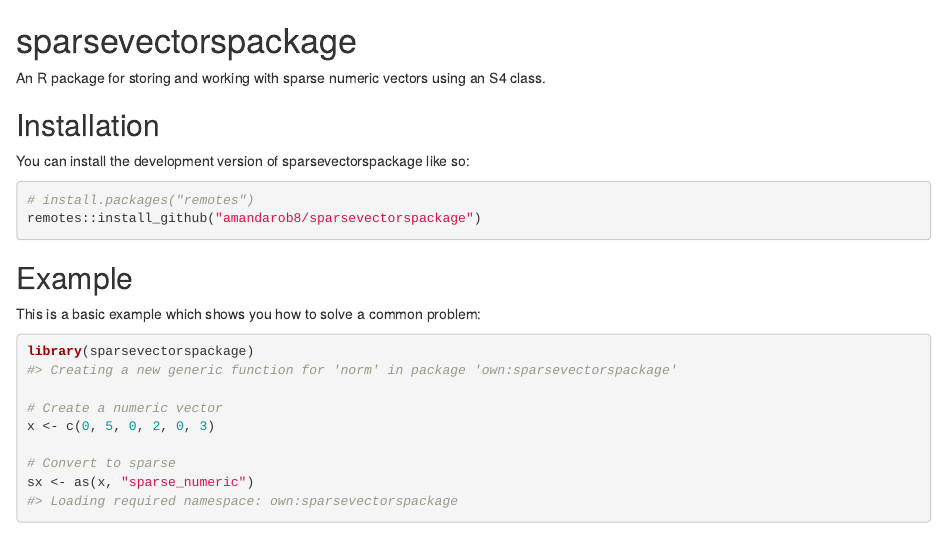
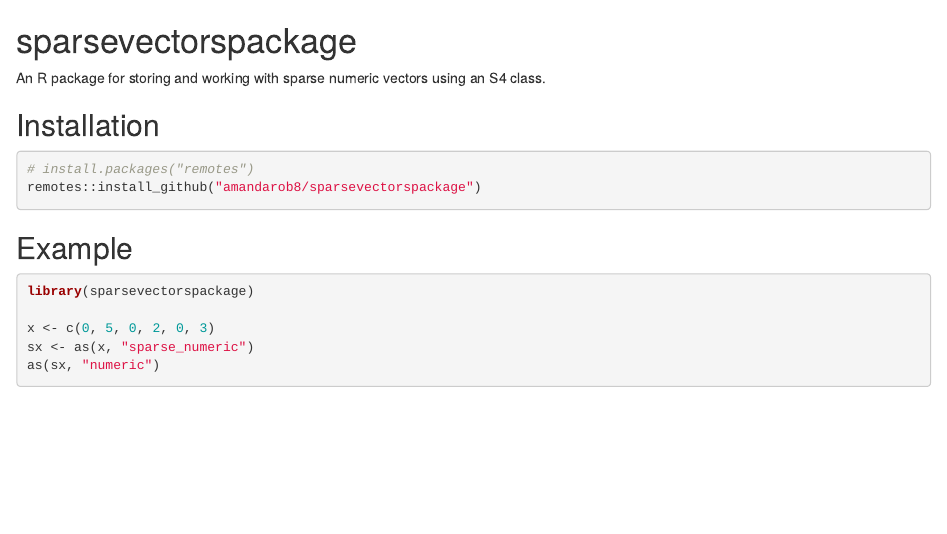
Before and after one commit to amandarob8/SDS375-sparsenumericpackage, an R Markdown document (README.Rmd): the page in a window 1100 px wide, from its top. Rendered offline with R 4.5, knitr and Pandoc, with nearby package versions; both versions are drawn in the output format of the newer one; some code elsewhere in the file could not run offline.

Commit message:
readme update

````diff
--- a/README.Rmd
+++ b/README.Rmd
@@ -1,5 +0,0 @@
----
-output: github_document
----
-
-```{r, include = FALSE}
@@ -21,22 +4,15 @@ An R package for storing and working with sparse numeric vectors using an S4 cla
 
 ## Installation
 
-You can install the development version of sparsevectorspackage like so:
-
-```{r}
+``` r
 # install.packages("remotes")
 remotes::install_github("amandarob8/sparsevectorspackage")
 ```
 
 ## Example
 
-This is a basic example which shows you how to solve a common problem:
-
-```{r example}
+``` r
 library(sparsevectorspackage)
 
-# Create a numeric vector
 x <- c(0, 5, 0, 2, 0, 3)
-
-# Convert to sparse
 sx <- as(x, "sparse_numeric")
````
Also changed, not shown: README.html (added), README.Rmd (15 more changed lines).
